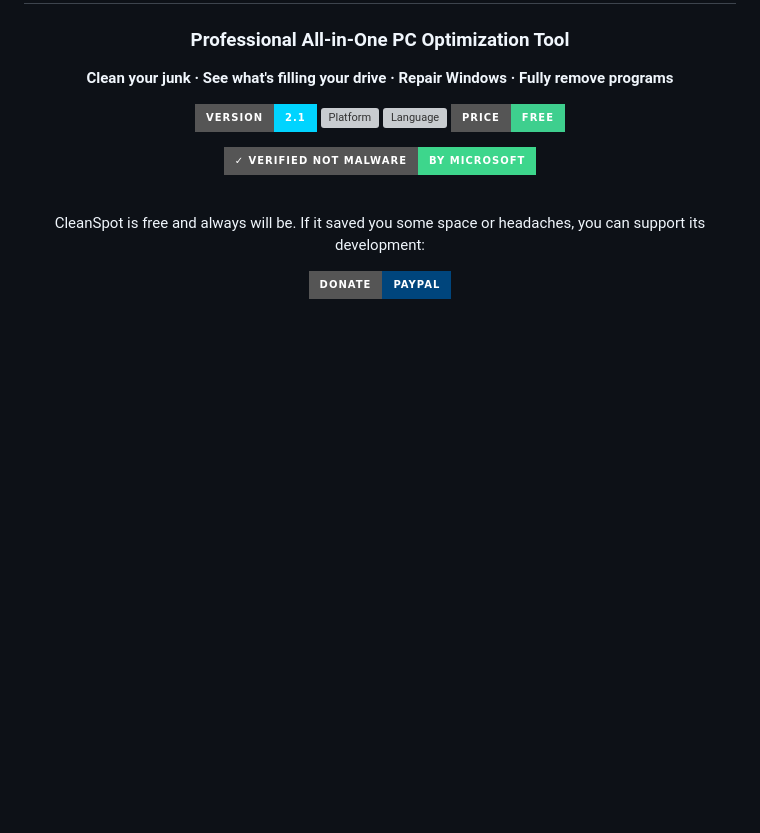
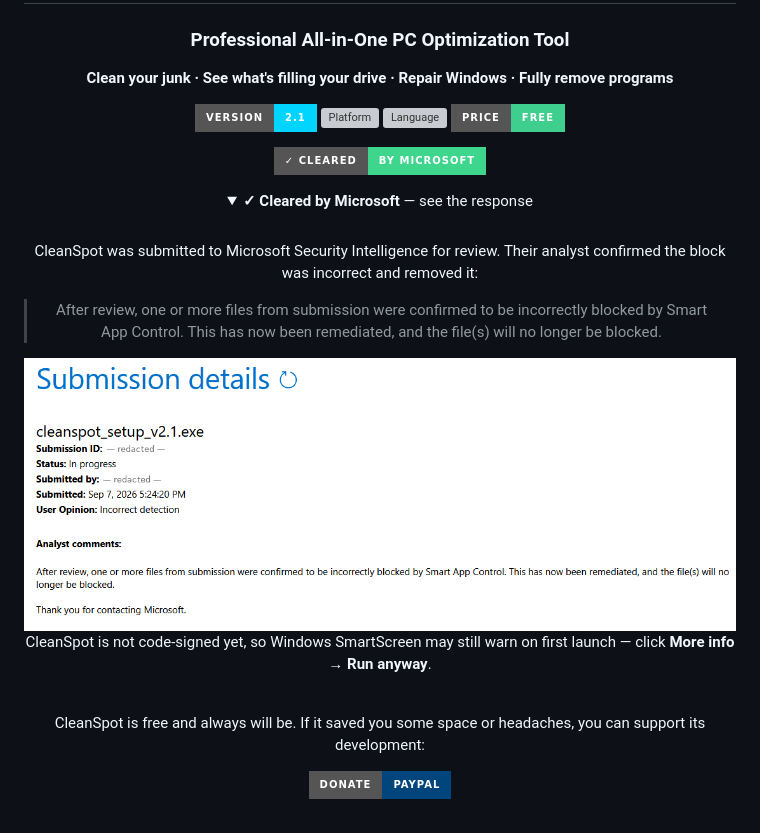
Before and after one commit to SPooT-q8/CleanSpot, a Markdown page: README.md, the part around the change. GitHub-like rendering; folded sections open; badges without logos; blank space fills up the shorter version; grey boxes are pictures that could not be loaded.

```diff
--- a/README.md
+++ b/README.md
@@ -13,7 +13,25 @@
 [![Language](https://img.shields.io/badge/EN%20%2F%20عربي-6E46C8?style=for-the-badge)]()
 [![License](https://img.shields.io/badge/price-Free-3ECF8E?style=for-the-badge)]()
 
-[![Verified by Microsoft](https://img.shields.io/badge/✓%20Verified%20not%20malware-by%20Microsoft-3DD68C?style=for-the-badge)](../../assets/microsoft-verdict.png)
+[![Cleared by Microsoft](https://img.shields.io/badge/✓%20Cleared-by%20Microsoft-3DD68C?style=for-the-badge)](#-cleared-by-microsoft)
+
+<details>
+<summary><b>✓ Cleared by Microsoft</b> — see the response</summary>
+<br>
+
+CleanSpot was submitted to Microsoft Security Intelligence for review. Their
+analyst confirmed the block was incorrect and removed it:
+
+> After review, one or more files from submission were confirmed to be
+> incorrectly blocked by Smart App Control. This has now been remediated,
+> and the file(s) will no longer be blocked.
+
+<img src="assets/microsoft-verdict.png" width="100%" alt="Microsoft security response"/>
+
+CleanSpot is not code-signed yet, so Windows SmartScreen may still warn on first
+launch — click **More info** → **Run anyway**.
+
+</details>
 
 <br/>
 
```
